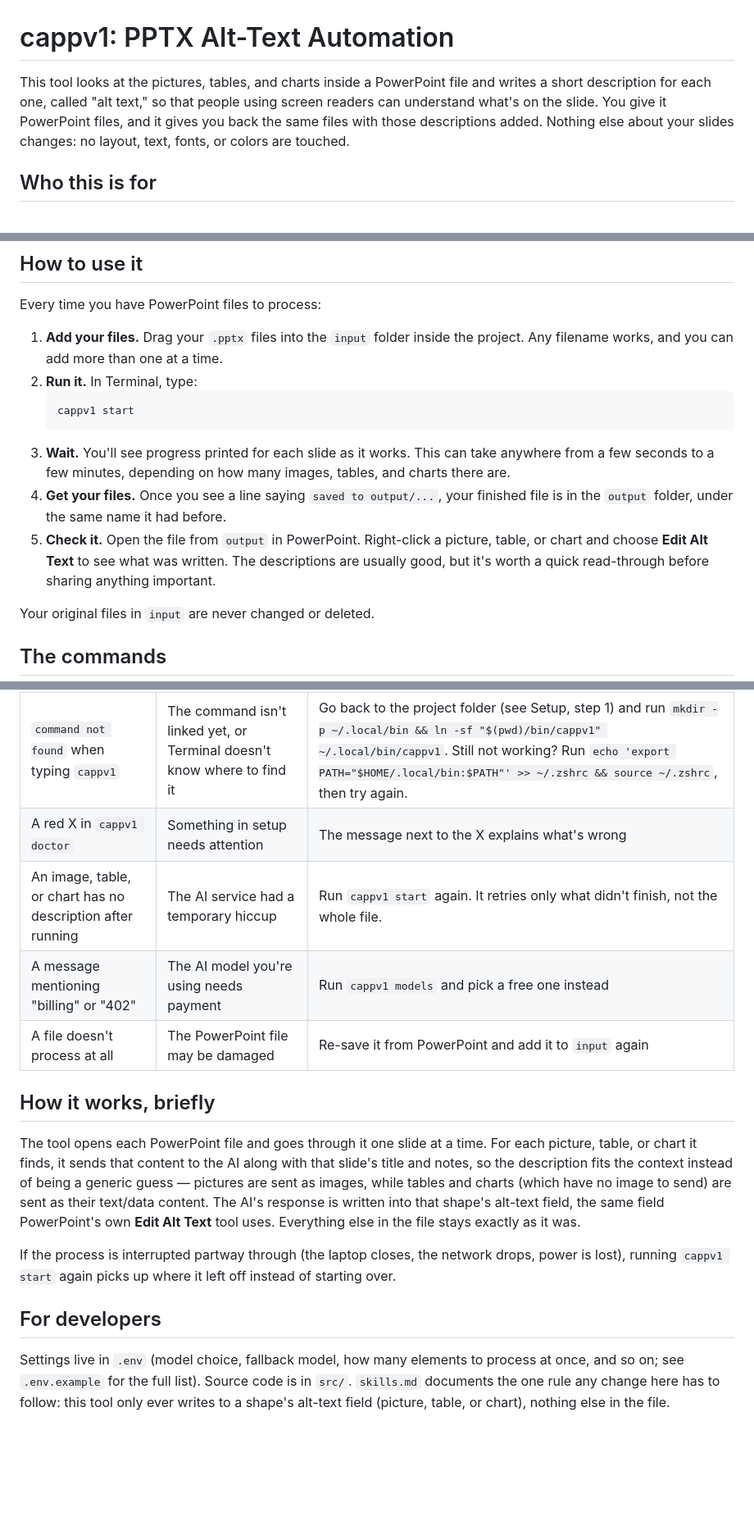
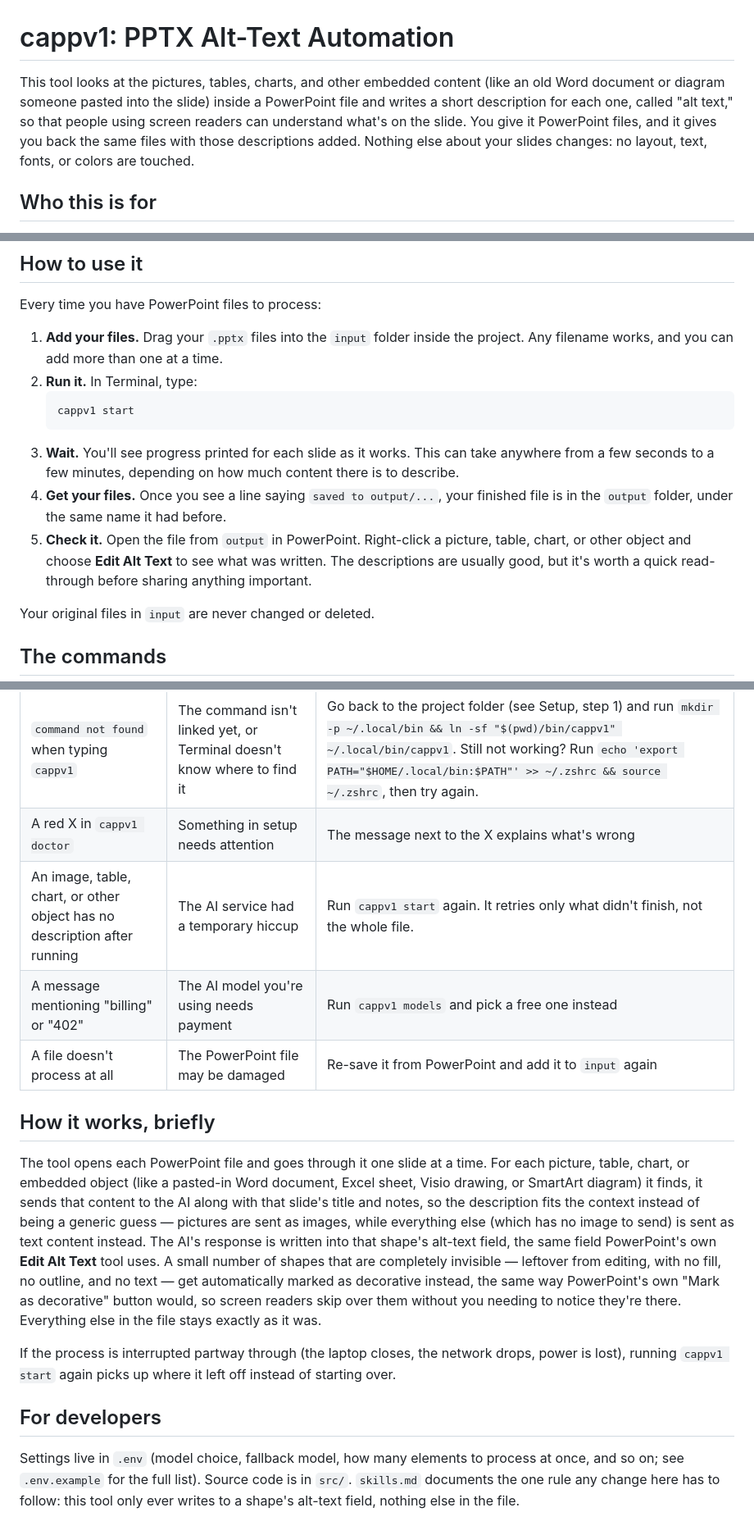
Before and after one commit to srsuiux/cappv1, a Markdown page: README.md, 3 parts joined by grey strips. Shown at 82% size. Rendered like a GitHub page; blank space fills up the shorter version.

Commit message:
Update README for embedded-object support and free-model privacy risk
The tool description, wait/check steps, troubleshooting table, and
'how it works' section still only mentioned pictures/tables/charts -
stale since this session added OLE object and SmartArt captioning
plus automatic decorative-marking for invisible leftover shapes.

Also adds the data-privacy warning that TODO-security.md flagged as
still outstanding before it was removed: .env.example's default MODEL
is a free-tier model, and OpenRouter's free tier routes through
third-party providers with no guaranteed privacy - worth knowing
before running a deck with student names/grades/IDs through it. Notes
that cappv1 models only lists free options, so switching to a paid
model for sensitive content is currently a manual .env edit.

Co-Authored-By: Claude Sonnet 5 <noreply@anthropic.com>
Claude-Session: https://claude.ai/code/session_01EH9cjmsWnBRYULpLBPyA9j

````diff
--- a/README.md
+++ b/README.md
@@ -1,6 +1,6 @@
 # cappv1: PPTX Alt-Text Automation
 
-This tool looks at the pictures, tables, and charts inside a PowerPoint file and writes a short description for each one, called "alt text," so that people using screen readers can understand what's on the slide. You give it PowerPoint files, and it gives you back the same files with those descriptions added. Nothing else about your slides changes: no layout, text, fonts, or colors are touched.
+This tool looks at the pictures, tables, charts, and other embedded content (like an old Word document or diagram someone pasted into the slide) inside a PowerPoint file and writes a short description for each one, called "alt text," so that people using screen readers can understand what's on the slide. You give it PowerPoint files, and it gives you back the same files with those descriptions added. Nothing else about your slides changes: no layout, text, fonts, or colors are touched.
 
 ## Who this is for
 
@@ -58,9 +62,9 @@ Every time you have PowerPoint files to process:
    ```
    cappv1 start
    ```
-3. **Wait.** You'll see progress printed for each slide as it works. This can take anywhere from a few seconds to a few minutes, depending on how many images, tables, and charts there are.
+3. **Wait.** You'll see progress printed for each slide as it works. This can take anywhere from a few seconds to a few minutes, depending on how much content there is to describe.
 4. **Get your files.** Once you see a line saying `saved to output/...`, your finished file is in the `output` folder, under the same name it had before.
-5. **Check it.** Open the file from `output` in PowerPoint. Right-click a picture, table, or chart and choose **Edit Alt Text** to see what was written. The descriptions are usually good, but it's worth a quick read-through before sharing anything important.
+5. **Check it.** Open the file from `output` in PowerPoint. Right-click a picture, table, chart, or other object and choose **Edit Alt Text** to see what was written. The descriptions are usually good, but it's worth a quick read-through before sharing anything important.
 
 Your original files in `input` are never changed or deleted.
 
@@ -79,16 +83,16 @@ Your original files in `input` are never changed or deleted.
 |---|---|---|
 | `command not found` when typing `cappv1` | The command isn't linked yet, or Terminal doesn't know where to find it | Go back to the project folder (see Setup, step 1) and run `mkdir -p ~/.local/bin && ln -sf "$(pwd)/bin/cappv1" ~/.local/bin/cappv1`. Still not working? Run `echo 'export PATH="$HOME/.local/bin:$PATH"' >> ~/.zshrc && source ~/.zshrc`, then try again. |
 | A red X in `cappv1 doctor` | Something in setup needs attention | The message next to the X explains what's wrong |
-| An image, table, or chart has no description after running | The AI service had a temporary hiccup | Run `cappv1 start` again. It retries only what didn't finish, not the whole file. |
+| An image, table, chart, or other object has no description after running | The AI service had a temporary hiccup | Run `cappv1 start` again. It retries only what didn't finish, not the whole file. |
 | A message mentioning "billing" or "402" | The AI model you're using needs payment | Run `cappv1 models` and pick a free one instead |
 | A file doesn't process at all | The PowerPoint file may be damaged | Re-save it from PowerPoint and add it to `input` again |
 
 ## How it works, briefly
 
-The tool opens each PowerPoint file and goes through it one slide at a time. For each picture, table, or chart it finds, it sends that content to the AI along with that slide's title and notes, so the description fits the context instead of being a generic guess — pictures are sent as images, while tables and charts (which have no image to send) are sent as their text/data content. The AI's response is written into that shape's alt-text field, the same field PowerPoint's own **Edit Alt Text** tool uses. Everything else in the file stays exactly as it was.
+The tool opens each PowerPoint file and goes through it one slide at a time. For each picture, table, chart, or embedded object (like a pasted-in Word document, Excel sheet, Visio drawing, or SmartArt diagram) it finds, it sends that content to the AI along with that slide's title and notes, so the description fits the context instead of being a generic guess — pictures are sent as images, while everything else (which has no image to send) is sent as text content instead. The AI's response is written into that shape's alt-text field, the same field PowerPoint's own **Edit Alt Text** tool uses. A small number of shapes that are completely invisible — leftover from editing, with no fill, no outline, and no text — get automatically marked as decorative instead, the same way PowerPoint's own "Mark as decorative" button would, so screen readers skip over them without you needing to notice they're there. Everything else in the file stays exactly as it was.
 
 If the process is interrupted partway through (the laptop closes, the network drops, power is lost), running `cappv1 start` again picks up where it left off instead of starting over.
 
 ## For developers
 
-Settings live in `.env` (model choice, fallback model, how many elements to process at once, and so on; see `.env.example` for the full list). Source code is in `src/`. `skills.md` documents the one rule any change here has to follow: this tool only ever writes to a shape's alt-text field (picture, table, or chart), nothing else in the file.
+Settings live in `.env` (model choice, fallback model, how many elements to process at once, and so on; see `.env.example` for the full list). Source code is in `src/`. `skills.md` documents the one rule any change here has to follow: this tool only ever writes to a shape's alt-text field, nothing else in the file.
````
Also changed, not shown: other parts of README.md (+4 -0 lines).
